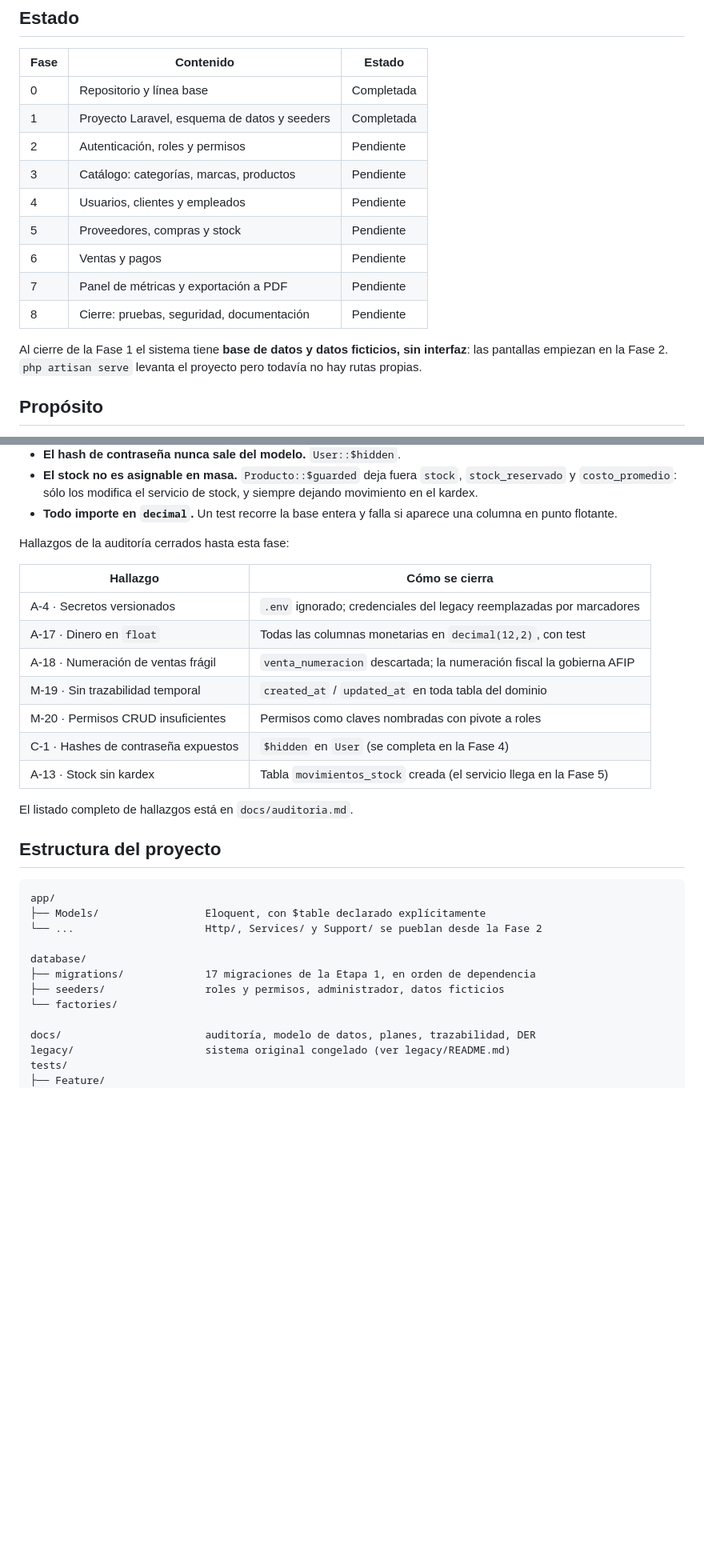
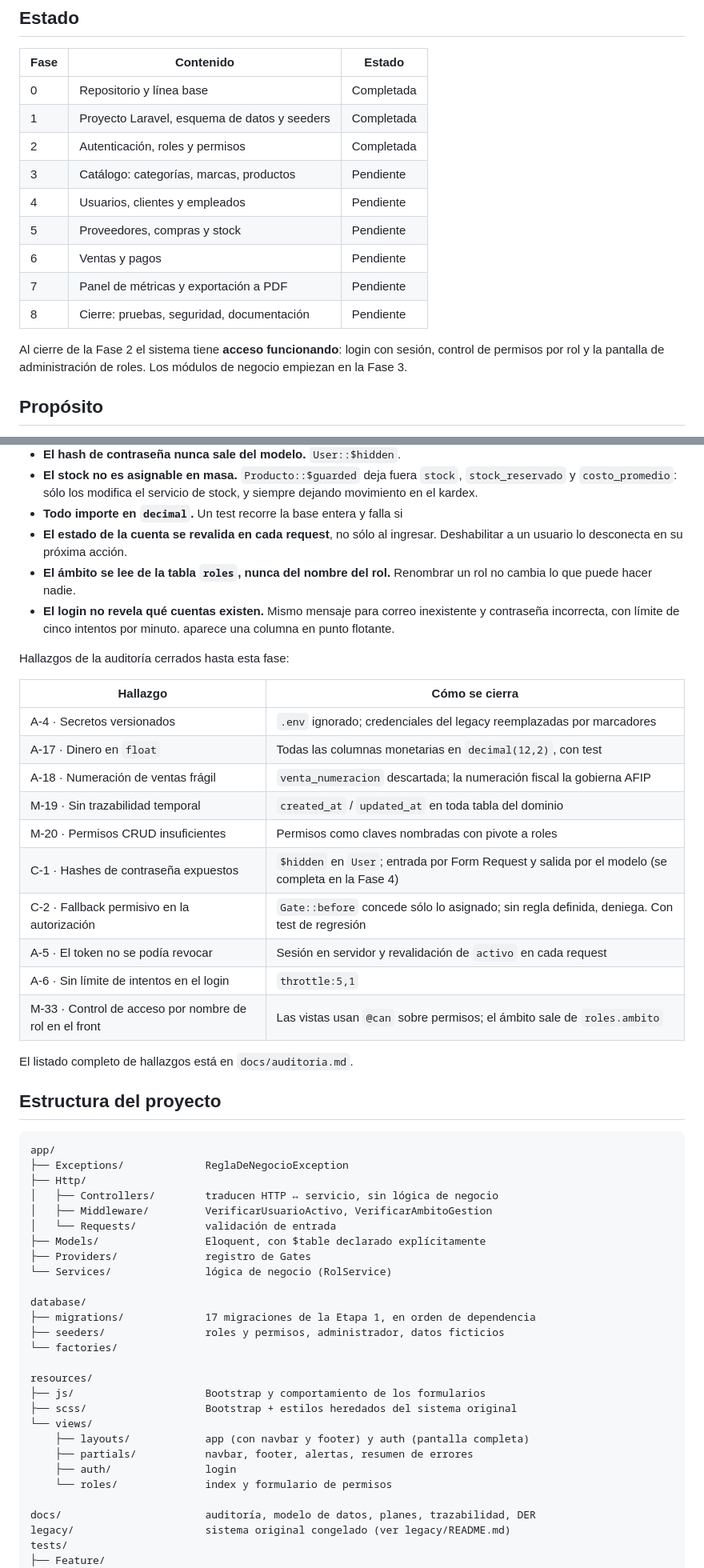
Before and after one commit to ivan545353/proyecto-lda_2026-CompuStack, a Markdown page: README.md, 2 parts joined by grey strips. Shown at 80% size. Rendered like a GitHub page; blank space fills up the shorter version.

Commit message:
docs: documenta instalacion, configuracion y seguridad de la fase 2

````diff
--- a/README.md
+++ b/README.md
@@ -14,7 +14,7 @@ Universidad Nacional de la Patagonia Austral — Unidad Académica Caleta Olivia
 |---|---|---|
 | 0 | Repositorio y línea base | Completada |
 | 1 | Proyecto Laravel, esquema de datos y seeders | Completada |
-| 2 | Autenticación, roles y permisos | Pendiente |
+| 2 | Autenticación, roles y permisos | Completada |
 | 3 | Catálogo: categorías, marcas, productos | Pendiente |
 | 4 | Usuarios, clientes y empleados | Pendiente |
 | 5 | Proveedores, compras y stock | Pendiente |
@@ -22,9 +22,9 @@ Universidad Nacional de la Patagonia Austral — Unidad Académica Caleta Olivia
 | 7 | Panel de métricas y exportación a PDF | Pendiente |
 | 8 | Cierre: pruebas, seguridad, documentación | Pendiente |
 
-Al cierre de la Fase 1 el sistema tiene **base de datos y datos ficticios, sin
-interfaz**: las pantallas empiezan en la Fase 2. `php artisan serve` levanta el
-proyecto pero todavía no hay rutas propias.
+Al cierre de la Fase 2 el sistema tiene **acceso funcionando**: login con sesión,
+control de permisos por rol y la pantalla de administración de roles. Los módulos
+de negocio empiezan en la Fase 3.
 
 ## Propósito
 
@@ -215,6 +223,12 @@ Prácticas aplicadas:
   `stock_reservado` y `costo_promedio`: sólo los modifica el servicio de stock,
   y siempre dejando movimiento en el kardex.
 - **Todo importe en `decimal`.** Un test recorre la base entera y falla si
+- **El estado de la cuenta se revalida en cada request**, no sólo al ingresar.
+  Deshabilitar a un usuario lo desconecta en su próxima acción.
+- **El ámbito se lee de la tabla `roles`, nunca del nombre del rol.** Renombrar un
+  rol no cambia lo que puede hacer nadie.
+- **El login no revela qué cuentas existen.** Mismo mensaje para correo
+  inexistente y contraseña incorrecta, con límite de cinco intentos por minuto.
   aparece una columna en punto flotante.
 
 Hallazgos de la auditoría cerrados hasta esta fase:
@@ -226,8 +240,11 @@ Hallazgos de la auditoría cerrados hasta esta fase:
 | A-18 · Numeración de ventas frágil | `venta_numeracion` descartada; la numeración fiscal la gobierna AFIP |
 | M-19 · Sin trazabilidad temporal | `created_at` / `updated_at` en toda tabla del dominio |
 | M-20 · Permisos CRUD insuficientes | Permisos como claves nombradas con pivote a roles |
-| C-1 · Hashes de contraseña expuestos | `$hidden` en `User` (se completa en la Fase 4) |
-| A-13 · Stock sin kardex | Tabla `movimientos_stock` creada (el servicio llega en la Fase 5) |
+| C-1 · Hashes de contraseña expuestos | `$hidden` en `User`; entrada por Form Request y salida por el modelo (se completa en la Fase 4) |
+| C-2 · Fallback permisivo en la autorización | `Gate::before` concede sólo lo asignado; sin regla definida, deniega. Con test de regresión |
+| A-5 · El token no se podía revocar | Sesión en servidor y revalidación de `activo` en cada request |
+| A-6 · Sin límite de intentos en el login | `throttle:5,1` |
+| M-33 · Control de acceso por nombre de rol en el front | Las vistas usan `@can` sobre permisos; el ámbito sale de `roles.ambito` |
 
 El listado completo de hallazgos está en `docs/auditoria.md`.
 
@@ -235,13 +252,28 @@ El listado completo de hallazgos está en `docs/auditoria.md`.
 
 ```
 app/
+├── Exceptions/             ReglaDeNegocioException
+├── Http/
+│   ├── Controllers/        traducen HTTP ↔ servicio, sin lógica de negocio
+│   ├── Middleware/         VerificarUsuarioActivo, VerificarAmbitoGestion
+│   └── Requests/           validación de entrada
 ├── Models/                 Eloquent, con $table declarado explícitamente
-└── ...                     Http/, Services/ y Support/ se pueblan desde la Fase 2
+├── Providers/              registro de Gates
+└── Services/               lógica de negocio (RolService)
 
 database/
 ├── migrations/             17 migraciones de la Etapa 1, en orden de dependencia
 ├── seeders/                roles y permisos, administrador, datos ficticios
 └── factories/
+
+resources/
+├── js/                     Bootstrap y comportamiento de los formularios
+├── scss/                   Bootstrap + estilos heredados del sistema original
+└── views/
+    ├── layouts/            app (con navbar y footer) y auth (pantalla completa)
+    ├── partials/           navbar, footer, alertas, resumen de errores
+    ├── auth/               login
+    └── roles/              index y formulario de permisos
 
 docs/                       auditoría, modelo de datos, planes, trazabilidad, DER
 legacy/                     sistema original congelado (ver legacy/README.md)
````
Also changed, not shown: other parts of README.md (+16 -1 lines), docs/trazabilidad.md (+9 -9 lines).
